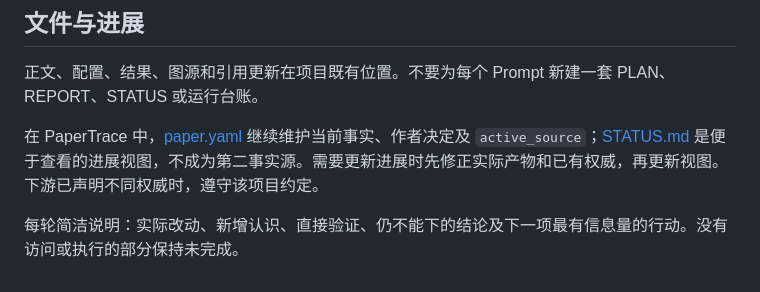
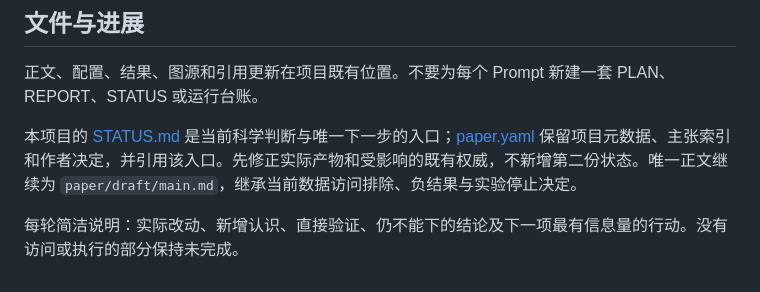
Before and after one commit to liq22/PT01-jev-phm, a Markdown page: paper/prompts/README.md, the part around the change. GitHub-like rendering.

Commit message:
Preserve Jev-PHM status authority in standalone research prompts

```diff
--- a/paper/prompts/README.md
+++ b/paper/prompts/README.md
@@ -69,6 +69,6 @@ Markdown 转为 TeX 仍遵守项目已有的作者确认要求，放在投稿材
 
 正文、配置、结果、图源和引用更新在项目既有位置。不要为每个 Prompt 新建一套 PLAN、REPORT、STATUS 或运行台账。
 
-在 PaperTrace 中，[paper.yaml](../paper.yaml) 继续维护当前事实、作者决定及 `active_source`；[STATUS.md](../STATUS.md) 是便于查看的进展视图，不成为第二事实源。需要更新进展时先修正实际产物和已有权威，再更新视图。下游已声明不同权威时，遵守该项目约定。
+本项目的 [STATUS.md](../STATUS.md) 是当前科学判断与唯一下一步的入口；[paper.yaml](../paper.yaml) 保留项目元数据、主张索引和作者决定，并引用该入口。先修正实际产物和受影响的既有权威，不新增第二份状态。唯一正文继续为 `paper/draft/main.md`，继承当前数据访问排除、负结果与实验停止决定。
 
 每轮简洁说明：实际改动、新增认识、直接验证、仍不能下的结论及下一项最有信息量的行动。没有访问或执行的部分保持未完成。
```
Also changed, not shown: paper/prompts/05_execution_and_claims.md (+3 -2 lines), paper/prompts/06_manuscript_and_submission.md (+4 -2 lines).
